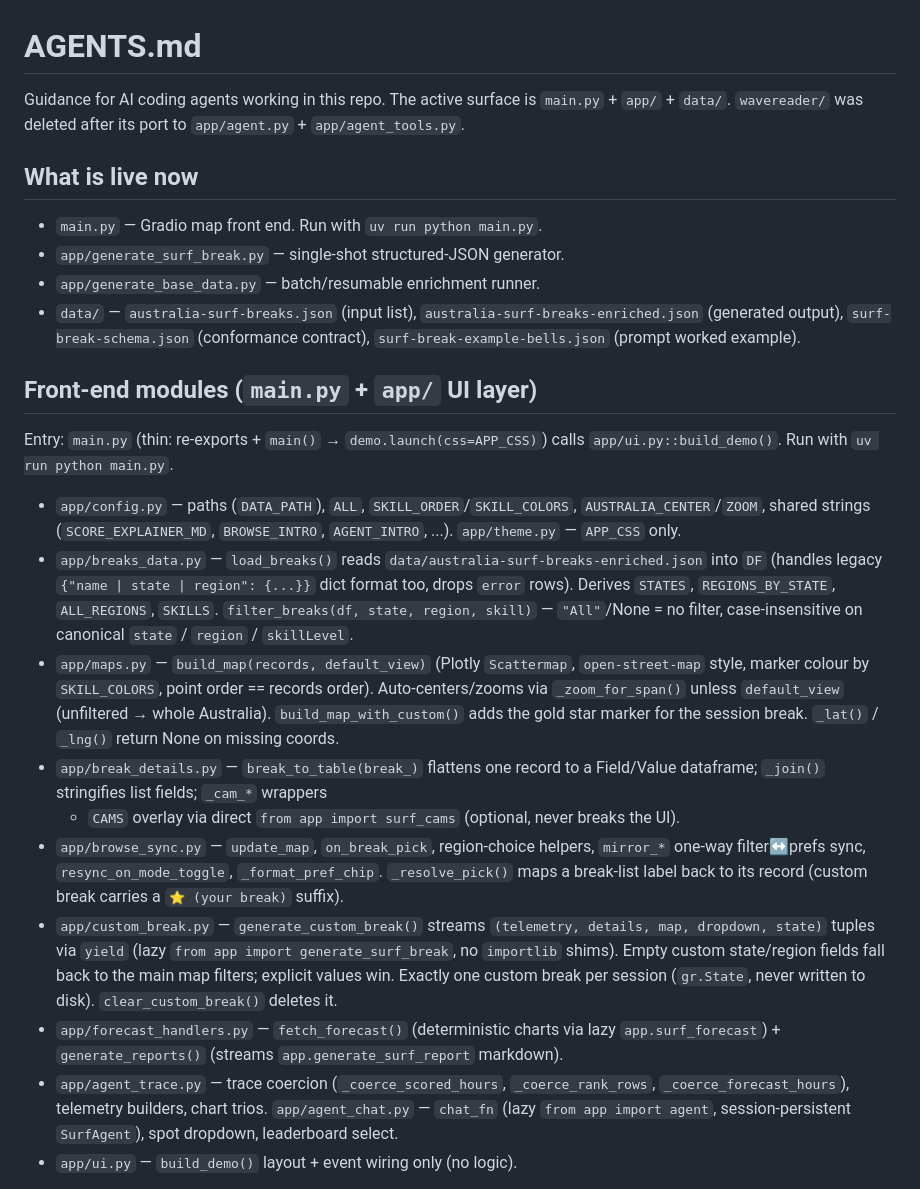
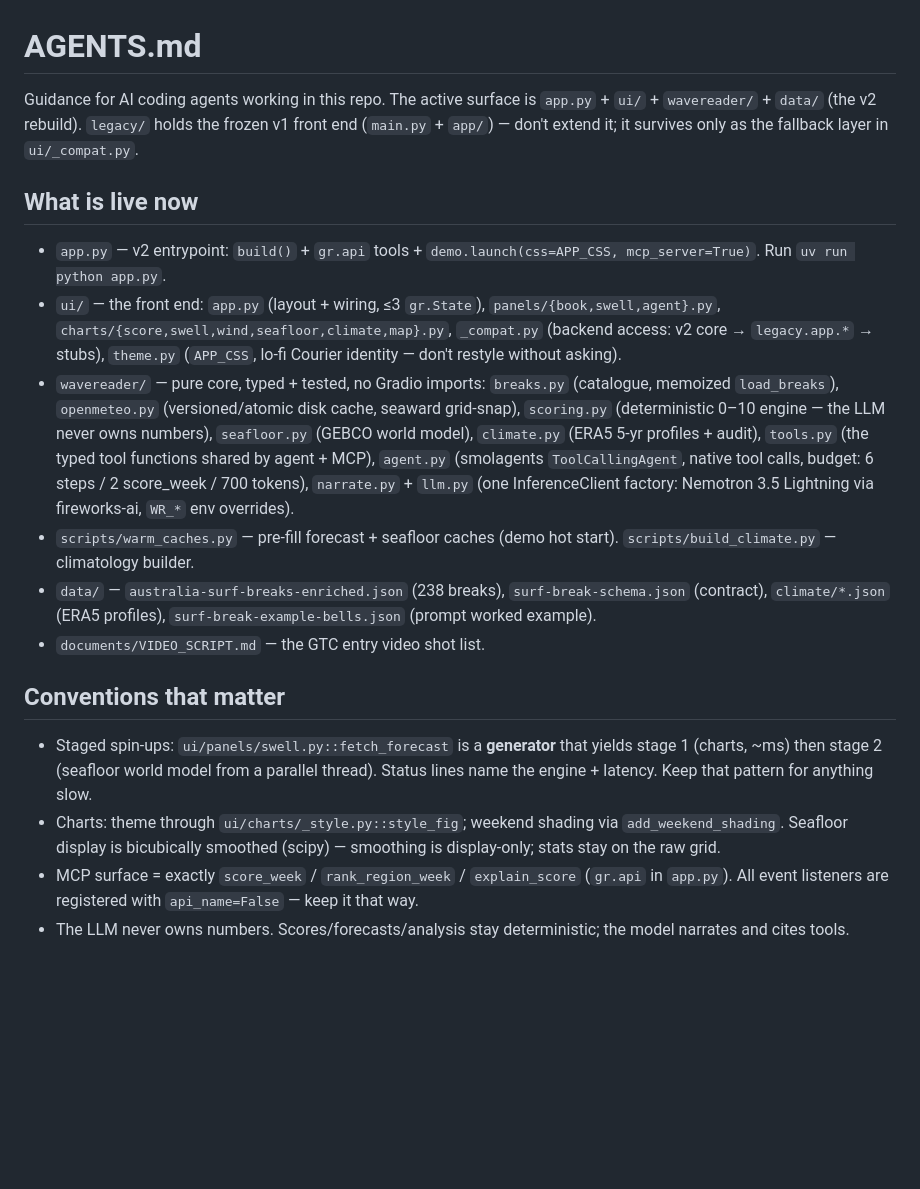
Before and after one commit to lucas-hudsn/wavereader, a Markdown page: AGENTS.md, the part around one of its changes. Rendered like a GitHub page; blank space fills up the shorter version.

Commit message:
AGENTS.md: point agents at the v2 surface (app.py + ui/ + wavereader/), legacy/ frozen

```diff
--- a/AGENTS.md
+++ b/AGENTS.md
@@ -1,60 +1,46 @@
 # AGENTS.md
 
 Guidance for AI coding agents working in this repo. The active surface is
-`main.py` + `app/` + `data/`. `wavereader/` was deleted after its port
-to `app/agent.py` + `app/agent_tools.py`.
+`app.py` + `ui/` + `wavereader/` + `data/` (the v2 rebuild). `legacy/`
+holds the frozen v1 front end (`main.py` + `app/`) — don't extend it; it
+survives only as the fallback layer in `ui/_compat.py`.
 
 ## What is live now
 
-- `main.py` — Gradio map front end. Run with `uv run python main.py`.
-- `app/generate_surf_break.py` — single-shot structured-JSON generator.
-- `app/generate_base_data.py` — batch/resumable enrichment runner.
-- `data/` — `australia-surf-breaks.json` (input list),
-  `australia-surf-breaks-enriched.json` (generated output),
-  `surf-break-schema.json` (conformance contract),
+- `app.py` — v2 entrypoint: `build()` + `gr.api` tools +
+  `demo.launch(css=APP_CSS, mcp_server=True)`. Run `uv run python app.py`.
+- `ui/` — the front end: `app.py` (layout + wiring, ≤3 `gr.State`),
+  `panels/{book,swell,agent}.py`, `charts/{score,swell,wind,seafloor,climate,map}.py`,
+  `_compat.py` (backend access: v2 core → `legacy.app.*` → stubs),
+  `theme.py` (`APP_CSS`, lo-fi Courier identity — don't restyle without asking).
+- `wavereader/` — pure core, typed + tested, no Gradio imports:
+  `breaks.py` (catalogue, memoized `load_breaks`), `openmeteo.py`
+  (versioned/atomic disk cache, seaward grid-snap), `scoring.py` (deterministic
+  0–10 engine — the LLM never owns numbers), `seafloor.py` (GEBCO world model),
+  `climate.py` (ERA5 5-yr profiles + audit), `tools.py` (the typed tool
+  functions shared by agent + MCP), `agent.py` (smolagents `ToolCallingAgent`,
+  native tool calls, budget: 6 steps / 2 score_week / 700 tokens),
+  `narrate.py` + `llm.py` (one InferenceClient factory:
+  Nemotron 3.5 Lightning via fireworks-ai, `WR_*` env overrides).
+- `scripts/warm_caches.py` — pre-fill forecast + seafloor caches (demo hot
+  start). `scripts/build_climate.py` — climatology builder.
+- `data/` — `australia-surf-breaks-enriched.json` (238 breaks),
+  `surf-break-schema.json` (contract), `climate/*.json` (ERA5 profiles),
   `surf-break-example-bells.json` (prompt worked example).
+- `documents/VIDEO_SCRIPT.md` — the GTC entry video shot list.
 
-## Front-end modules (`main.py` + `app/` UI layer)
+## Conventions that matter
 
-Entry: `main.py` (thin: re-exports + `main()` → `demo.launch(css=APP_CSS)`)
-calls `app/ui.py::build_demo()`. Run with `uv run python main.py`.
+- Staged spin-ups: `ui/panels/swell.py::fetch_forecast` is a **generator**
+  that yields stage 1 (charts, ~ms) then stage 2 (seafloor world model from
+  a parallel thread). Status lines name the engine + latency. Keep that
+  pattern for anything slow.
+- Charts: theme through `ui/charts/_style.py::style_fig`; weekend shading
+  via `add_weekend_shading`. Seafloor display is bicubically smoothed
+  (scipy) — smoothing is display-only; stats stay on the raw grid.
+- MCP surface = exactly `score_week` / `rank_region_week` / `explain_score`
+  (`gr.api` in `app.py`). All event listeners are registered with
+  `api_name=False` — keep it that way.
+- The LLM never owns numbers. Scores/forecasts/analysis stay deterministic;
+  the model narrates and cites tools.
 
-- `app/config.py` — paths (`DATA_PATH`), `ALL`, `SKILL_ORDER`/`SKILL_COLORS`,
-  `AUSTRALIA_CENTER`/`ZOOM`, shared strings (`SCORE_EXPLAINER_MD`,
-  `BROWSE_INTRO`, `AGENT_INTRO`, ...). `app/theme.py` — `APP_CSS` only.
-- `app/breaks_data.py` — `load_breaks()` reads
-  `data/australia-surf-breaks-enriched.json` into `DF` (handles legacy
-  `{"name | state | region": {...}}` dict format too, drops `error` rows).
-  Derives `STATES`, `REGIONS_BY_STATE`, `ALL_REGIONS`, `SKILLS`.
-  `filter_breaks(df, state, region, skill)` — `"All"`/None = no filter,
-  case-insensitive on canonical `state` / `region` / `skillLevel`.
-- `app/maps.py` — `build_map(records, default_view)` (Plotly `Scattermap`,
-  `open-street-map` style, marker colour by `SKILL_COLORS`, point order ==
-  records order). Auto-centers/zooms via `_zoom_for_span()` unless
-  `default_view` (unfiltered → whole Australia). `build_map_with_custom()`
-  adds the gold star marker for the session break. `_lat()` / `_lng()`
-  return None on missing coords.
-- `app/break_details.py` — `break_to_table(break_)` flattens one record to a
-  Field/Value dataframe; `_join()` stringifies list fields; `_cam_*` wrappers
-  + `CAMS` overlay via direct `from app import surf_cams` (optional, never
-  breaks the UI).
-- `app/browse_sync.py` — `update_map`, `on_break_pick`, region-choice
-  helpers, `mirror_*` one-way filter↔prefs sync, `resync_on_mode_toggle`,
-  `_format_pref_chip`. `_resolve_pick()` maps a break-list label back to its
-  record (custom break carries a `⭐ (your break)` suffix).
-- `app/custom_break.py` — `generate_custom_break()` streams
-  `(telemetry, details, map, dropdown, state)` tuples via `yield` (lazy
-  `from app import generate_surf_break`, no `importlib` shims). Empty custom
-  state/region fields fall back to the main map filters; explicit values win.
-  Exactly one custom break per session (`gr.State`, never written to disk).
-  `clear_custom_break()` deletes it.
-- `app/forecast_handlers.py` — `fetch_forecast()` (deterministic charts via
-  lazy `app.surf_forecast`) + `generate_reports()` (streams
-  `app.generate_surf_report` markdown).
-- `app/agent_trace.py` — trace coercion (`_coerce_scored_hours`,
-  `_coerce_rank_rows`, `_coerce_forecast_hours`), telemetry builders,
-  chart trios. `app/agent_chat.py` — `chat_fn` (lazy
-  `from app import agent`, session-persistent `SurfAgent`), spot dropdown,
-  leaderboard select.
-- `app/ui.py` — `build_demo()` layout + event wiring only (no logic).
-
```
Also changed, not shown: other parts of AGENTS.md (+9 -56 lines).
